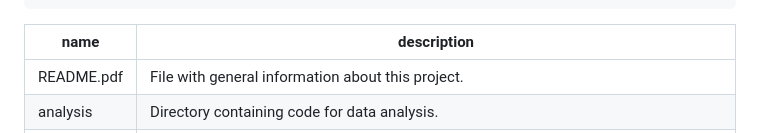
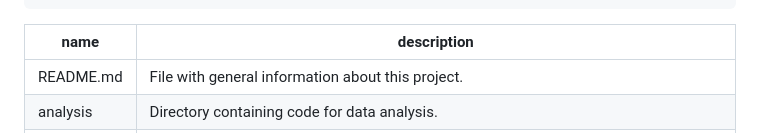
Before and after one commit to Global-Health-Engineering/mushroom-substrate-mixer-and-portioner, a Markdown page: README.md, the part around one of its changes. Rendered like a GitHub page.

```diff
--- a/README.md
+++ b/README.md
@@ -70,7 +66,7 @@ The repository has the following directory tree:
 
 | name         | description                                                                                                                                                                                                                        |
 | ------------ | ---------------------------------------------------------------------------------------------------------------------------------------------------------------------------------------------------------------------------------- |
-| README.pdf   | File with general information about this project.                                                                                                                                                                           |
+| README.md   | File with general information about this project.                                                                                                                                                                           |
 | analysis     | Directory containing code for data analysis.                                                                                                                                                                 |
 | data         | Data directory with sub-directories (raw_data, derived_data, metadata). This directory and its all sub-directories contain README.md files with instructions and information about their content.                                  |
 | docs         | Directory for documents that are generated as part of the project. Two sub-folders (report and slides) provide the manuscript and the presentations prepared over the course of the project. |                        |
```
Also changed, not shown: other parts of README.md (+0 -4 lines).
